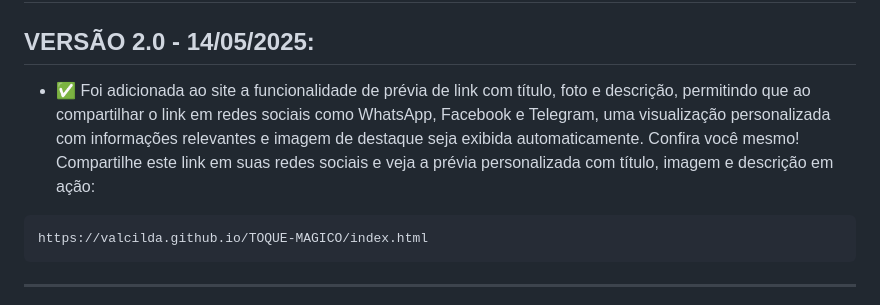
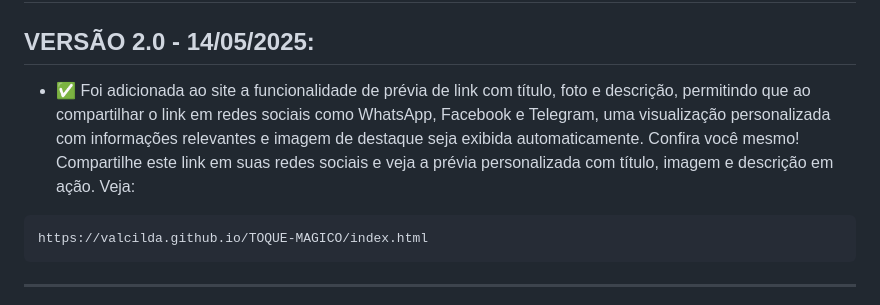
Before and after one commit to valcilda/TOQUE-MAGICO, a Markdown page: UPDATES.md, the part around the change. GitHub-like rendering.

Commit message:
VERSÃO 2.0.5
* ✅ Foi adicionada ao site a funcionalidade de prévia de link com título, foto e descrição, permitindo que ao compartilhar o link em redes sociais como WhatsApp, Facebook e Telegram, uma visualização personalizada com informações relevantes e imagem de destaque seja exibida automaticamente. Confira você mesmo! Compartilhe este link em suas redes sociais e veja a prévia personalizada com título, imagem e descrição em ação.

````diff
--- a/UPDATES.md
+++ b/UPDATES.md
@@ -1,6 +1,6 @@
 # ATUALIZAÇÕES:
 ## VERSÃO 2.0 - 14/05/2025:
-* ✅ Foi adicionada ao site a funcionalidade de prévia de link com título, foto e descrição, permitindo que ao compartilhar o link em redes sociais como WhatsApp, Facebook e Telegram, uma visualização personalizada com informações relevantes e imagem de destaque seja exibida automaticamente. Confira você mesmo! Compartilhe este link em suas redes sociais e veja a prévia personalizada com título, imagem e descrição em ação:
+* ✅ Foi adicionada ao site a funcionalidade de prévia de link com título, foto e descrição, permitindo que ao compartilhar o link em redes sociais como WhatsApp, Facebook e Telegram, uma visualização personalizada com informações relevantes e imagem de destaque seja exibida automaticamente. Confira você mesmo! Compartilhe este link em suas redes sociais e veja a prévia personalizada com título, imagem e descrição em ação. Veja:
 
 ```
 https://valcilda.github.io/TOQUE-MAGICO/index.html
````
